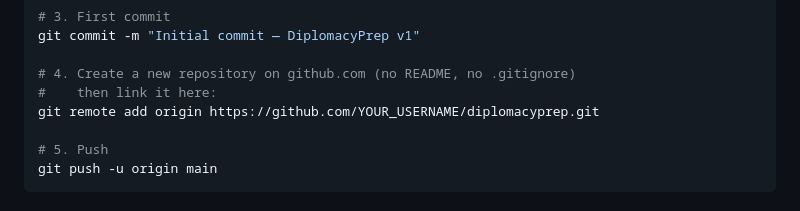
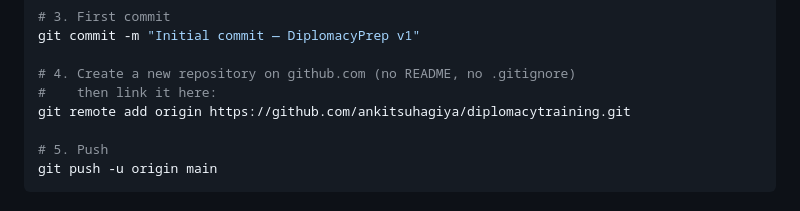
Before and after one commit to ankitsuhagiya/diplomacytraining, a Markdown page: README.md, the part around the change. Rendered like a GitHub page.

Commit message:
Initial commit — DiplomacyPrep

```diff
--- a/README.md
+++ b/README.md
@@ -68,7 +68,7 @@ git commit -m "Initial commit — DiplomacyPrep v1"
 
 # 4. Create a new repository on github.com (no README, no .gitignore)
 #    then link it here:
-git remote add origin https://github.com/YOUR_USERNAME/diplomacyprep.git
+git remote add origin https://github.com/ankitsuhagiya/diplomacytraining.git
 
 # 5. Push
 git push -u origin main
```
